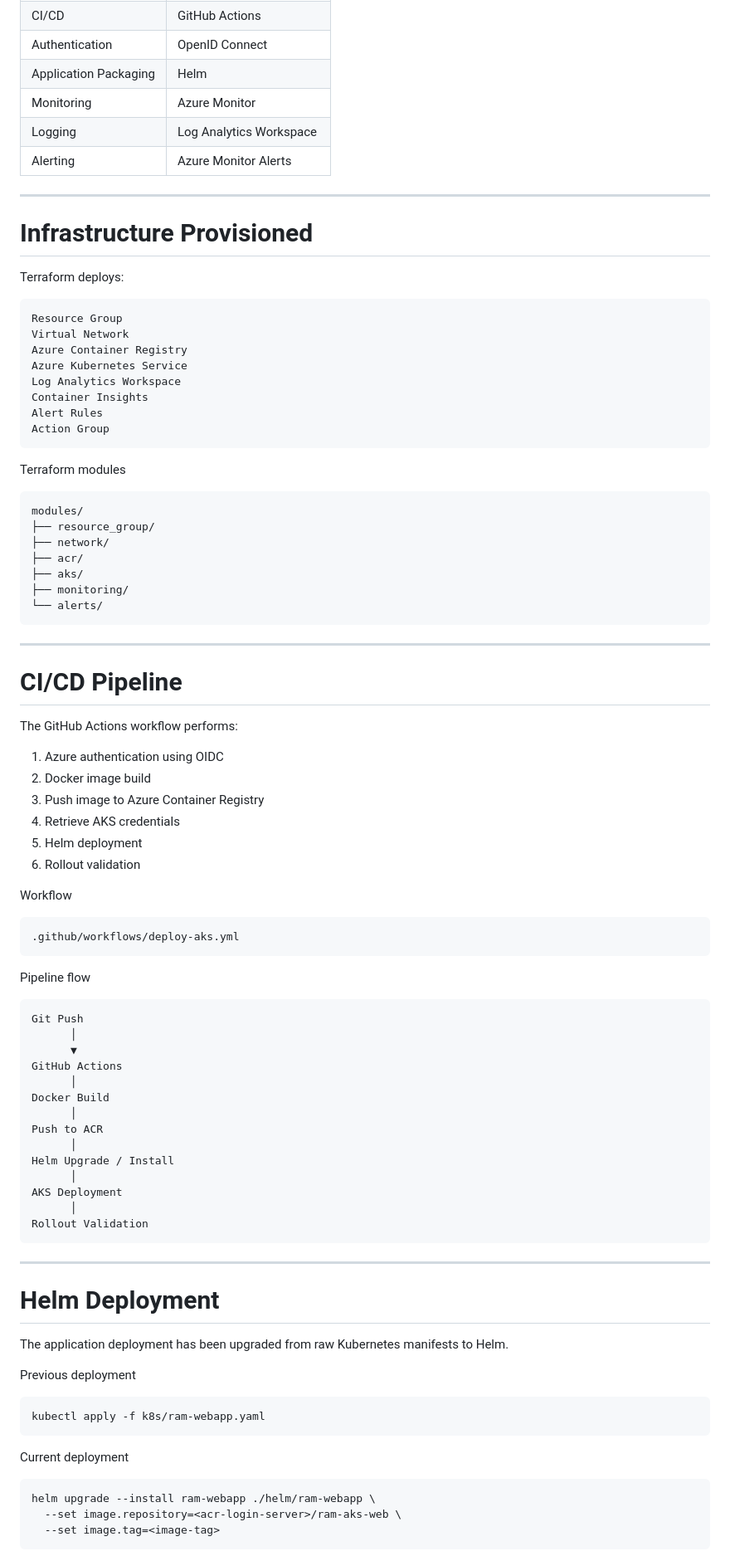
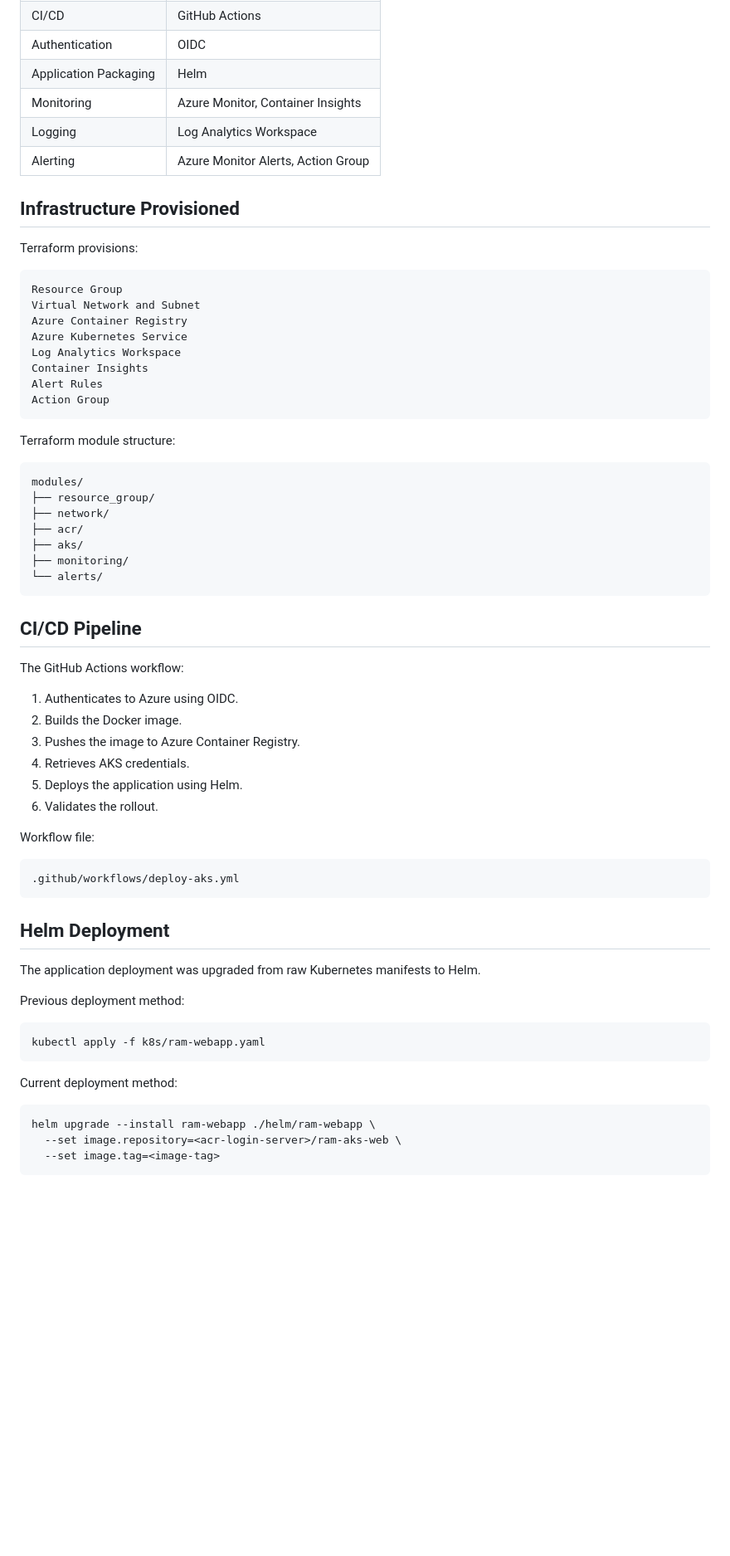
Before and after one commit to devSatym/azure-aks-gitops-observability, a Markdown page: README.md, the part around one of its changes. Shown at 83% size. GitHub-like rendering; blank space fills up the shorter version.

````diff
--- a/README.md
+++ b/README.md
@@ -76,19 +51,17 @@ AKS
 | CI/CD | GitHub Actions |
-| Authentication | OpenID Connect |
+| Authentication | OIDC |
 | Application Packaging | Helm |
-| Monitoring | Azure Monitor |
+| Monitoring | Azure Monitor, Container Insights |
 | Logging | Log Analytics Workspace |
-| Alerting | Azure Monitor Alerts |
+| Alerting | Azure Monitor Alerts, Action Group |
 
----
+## Infrastructure Provisioned
 
-# Infrastructure Provisioned
-
-Terraform deploys:
+Terraform provisions:
 
 ```text
 Resource Group
-Virtual Network
+Virtual Network and Subnet
 Azure Container Registry
 Azure Kubernetes Service
 Log Analytics Workspace
@@ -97,7 +70,7 @@ Alert Rules
 Action Group
 ```
 
-Terraform modules
+Terraform module structure:
 
 ```text
 modules/
@@ -109,57 +82,34 @@ modules/
 └── alerts/
 ```
 
----
+## CI/CD Pipeline
 
-# CI/CD Pipeline
+The GitHub Actions workflow:
 
-The GitHub Actions workflow performs:
+1. Authenticates to Azure using OIDC.
+2. Builds the Docker image.
+3. Pushes the image to Azure Container Registry.
+4. Retrieves AKS credentials.
+5. Deploys the application using Helm.
+6. Validates the rollout.
 
-1. Azure authentication using OIDC
-2. Docker image build
-3. Push image to Azure Container Registry
-4. Retrieve AKS credentials
-5. Helm deployment
-6. Rollout validation
-
-Workflow
+Workflow file:
 
 ```text
 .github/workflows/deploy-aks.yml
 ```
 
-Pipeline flow
+## Helm Deployment
 
-```text
-Git Push
-      │
-      ▼
-GitHub Actions
-      │
-Docker Build
-      │
-Push to ACR
-      │
-Helm Upgrade / Install
-      │
-AKS Deployment
-      │
-Rollout Validation
-```
+The application deployment was upgraded from raw Kubernetes manifests to Helm.
 
----
-
-# Helm Deployment
-
-The application deployment has been upgraded from raw Kubernetes manifests to Helm.
-
-Previous deployment
+Previous deployment method:
 
 ```bash
 kubectl apply -f k8s/ram-webapp.yaml
 ```
 
-Current deployment
+Current deployment method:
 
 ```bash
 helm upgrade --install ram-webapp ./helm/ram-webapp \
````
Also changed, not shown: other parts of README.md (+97 -131 lines).
